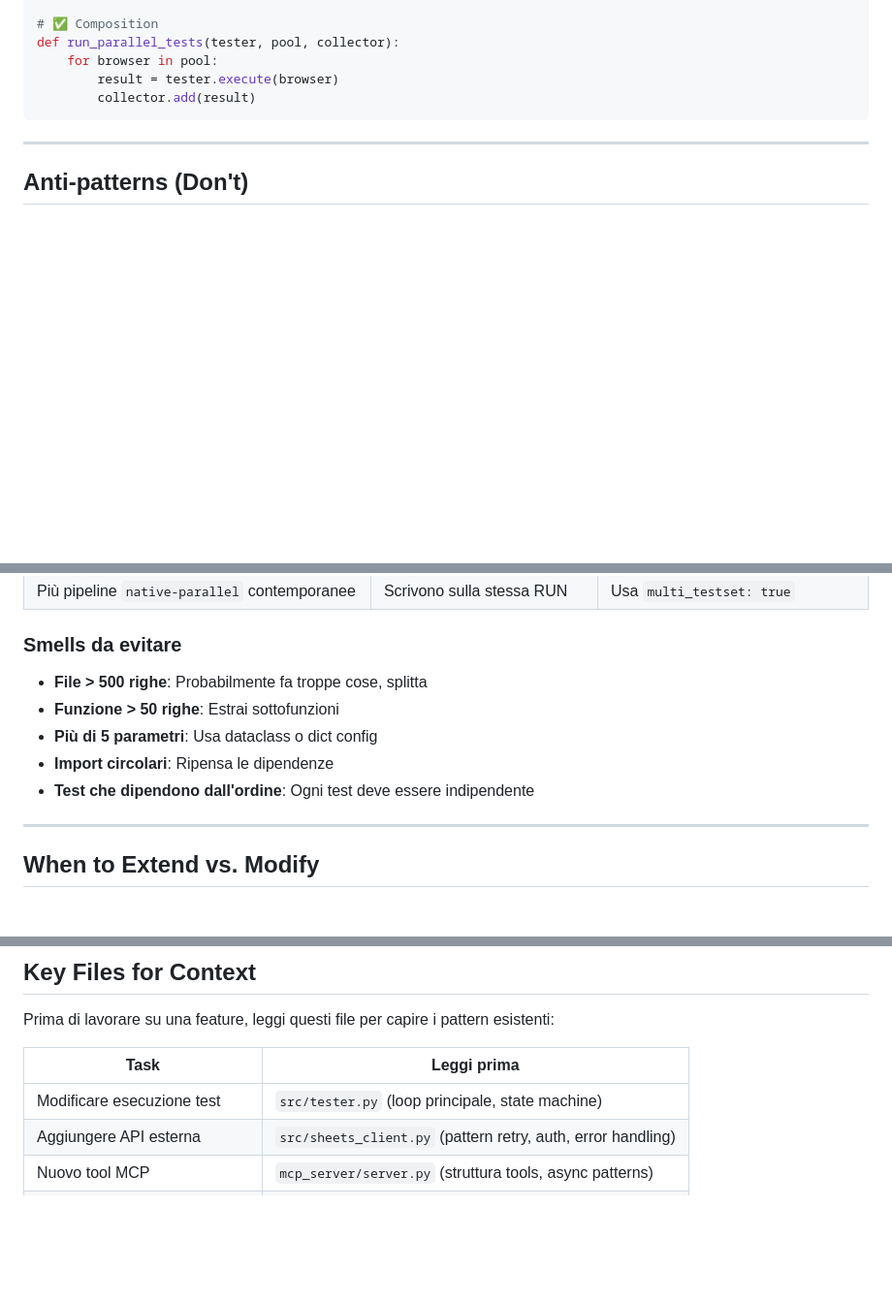
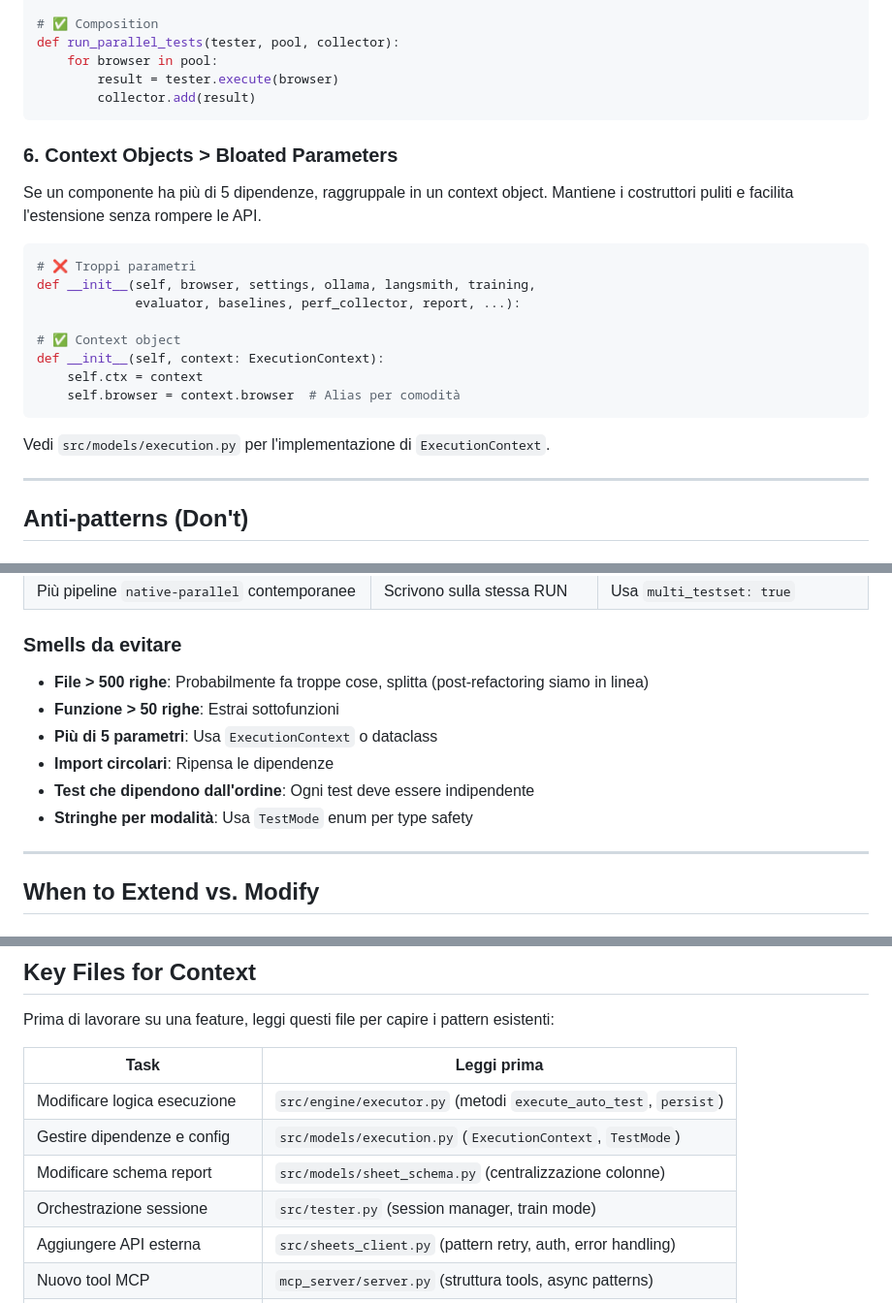
Before and after one commit to corradofrancolini/chatbot-tester, a Markdown page: CLAUDE.md, 3 parts joined by grey strips. Shown at 97% size. Drawn GitHub-style; blank space fills up the shorter version.

Commit message:
docs: align CLAUDE.md with Phase 4 refactoring
Updates reflecting APOSD architectural changes:
- Architecture diagram: add executor.py as Deep Module
- Key Boundaries: split tester.py/executor.py responsibilities
- New heuristic #6: Context Objects > Bloated Parameters
- Key Files: add executor.py, execution.py, sheet_schema.py
- Smells: add TestMode enum recommendation

🤖 Generated with [Claude Code](https://claude.com/claude-code)

Co-Authored-By: Claude Opus 4.5 <noreply@anthropic.com>

````diff
--- a/CLAUDE.md
+++ b/CLAUDE.md
@@ -145,6 +147,22 @@ def run_parallel_tests(tester, pool, collector):
         collector.add(result)
 ```
 
+### 6. Context Objects > Bloated Parameters
+Se un componente ha più di 5 dipendenze, raggruppale in un context object. Mantiene i costruttori puliti e facilita l'estensione senza rompere le API.
+
+```python
+# ❌ Troppi parametri
+def __init__(self, browser, settings, ollama, langsmith, training,
+             evaluator, baselines, perf_collector, report, ...):
+
+# ✅ Context object
+def __init__(self, context: ExecutionContext):
+    self.ctx = context
+    self.browser = context.browser  # Alias per comodità
+```
+
+Vedi `src/models/execution.py` per l'implementazione di `ExecutionContext`.
+
 ---
 
 ## Anti-patterns (Don't)
@@ -162,11 +180,12 @@ def run_parallel_tests(tester, pool, collector):
 
 ### Smells da evitare
 
-- **File > 500 righe**: Probabilmente fa troppe cose, splitta
+- **File > 500 righe**: Probabilmente fa troppe cose, splitta (post-refactoring siamo in linea)
 - **Funzione > 50 righe**: Estrai sottofunzioni
-- **Più di 5 parametri**: Usa dataclass o dict config
+- **Più di 5 parametri**: Usa `ExecutionContext` o dataclass
 - **Import circolari**: Ripensa le dipendenze
 - **Test che dipendono dall'ordine**: Ogni test deve essere indipendente
+- **Stringhe per modalità**: Usa `TestMode` enum per type safety
 
 ---
 
@@ -200,7 +219,10 @@ Prima di lavorare su una feature, leggi questi file per capire i pattern esisten
 
 | Task | Leggi prima |
 |------|-------------|
-| Modificare esecuzione test | `src/tester.py` (loop principale, state machine) |
+| Modificare logica esecuzione | `src/engine/executor.py` (metodi `execute_auto_test`, `persist`) |
+| Gestire dipendenze e config | `src/models/execution.py` (`ExecutionContext`, `TestMode`) |
+| Modificare schema report | `src/models/sheet_schema.py` (centralizzazione colonne) |
+| Orchestrazione sessione | `src/tester.py` (session manager, train mode) |
 | Aggiungere API esterna | `src/sheets_client.py` (pattern retry, auth, error handling) |
 | Nuovo tool MCP | `mcp_server/server.py` (struttura tools, async patterns) |
 | Modificare browser automation | `src/browser.py` (Playwright patterns, screenshots) |
````
Also changed, not shown: other parts of CLAUDE.md (+4 -2 lines).
